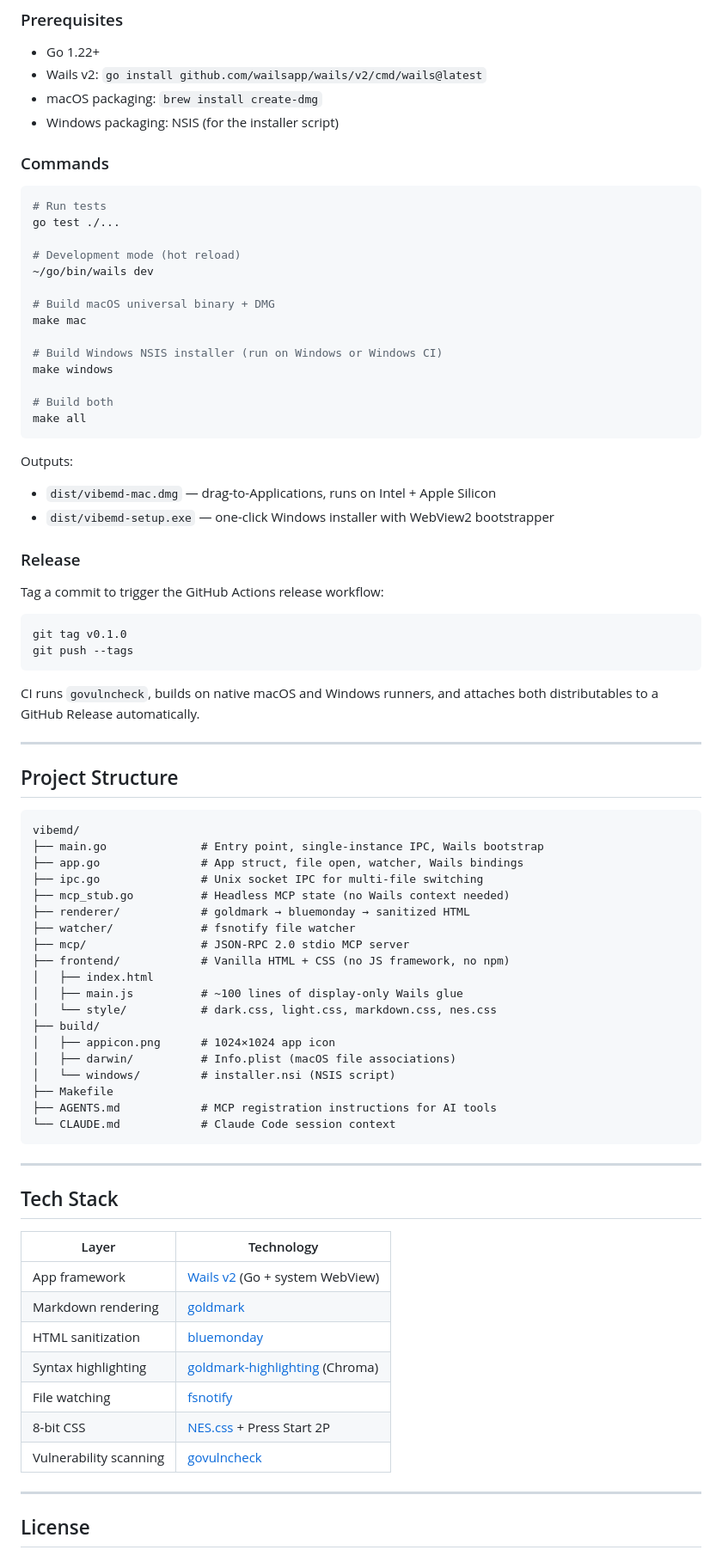
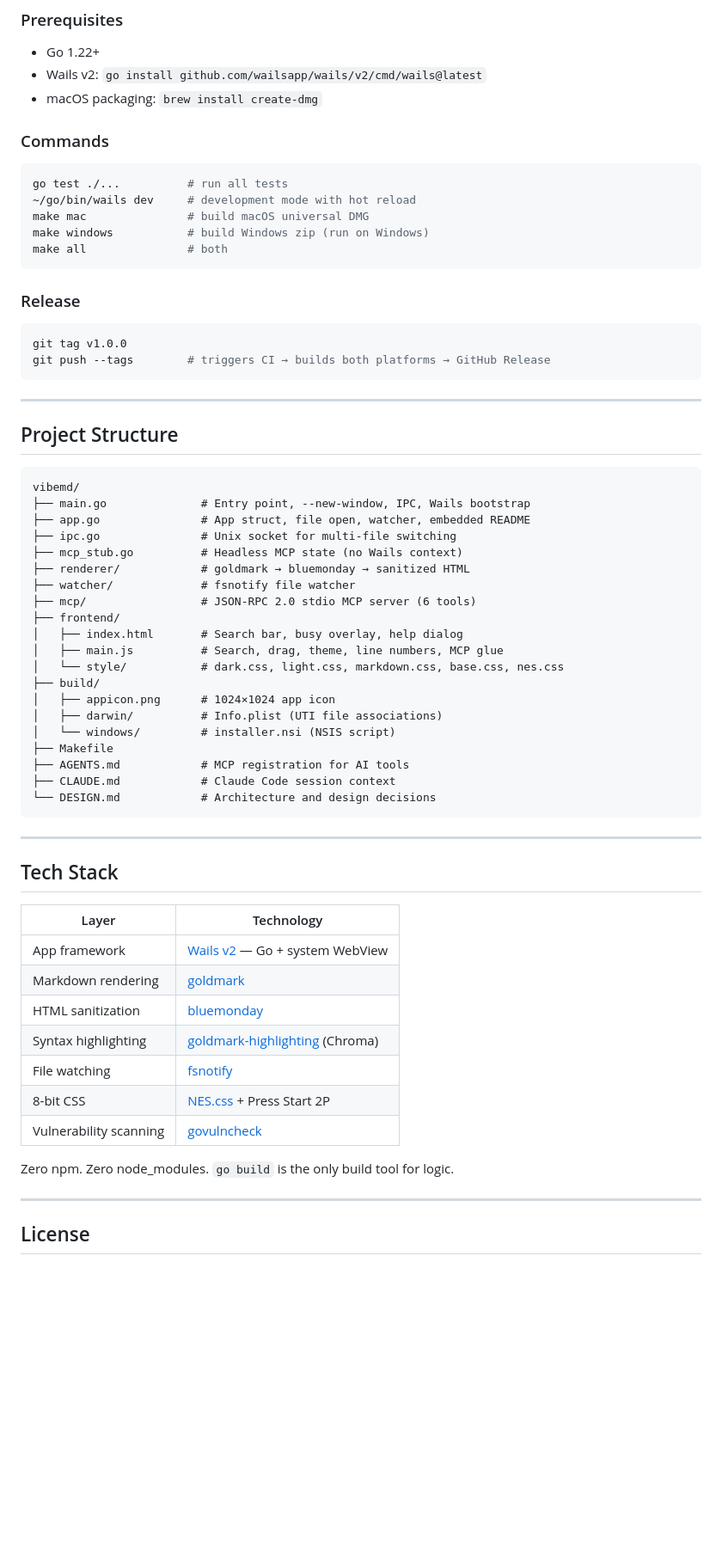
Before and after one commit to cyuvop/vibemd, a Markdown page: README.md, the part around one of its changes. Shown at 86% size. GitHub-like rendering; blank space fills up the shorter version.

````diff
--- a/README.md
+++ b/README.md
@@ -267,41 +273,23 @@ vibemd opens arbitrary `.md` files — including AI-generated and untrusted cont
 - Go 1.22+
 - Wails v2: `go install github.com/wailsapp/wails/v2/cmd/wails@latest`
 - macOS packaging: `brew install create-dmg`
-- Windows packaging: NSIS (for the installer script)
 
 ### Commands
 
 ```bash
-# Run tests
-go test ./...
-
-# Development mode (hot reload)
-~/go/bin/wails dev
-
-# Build macOS universal binary + DMG
-make mac
-
-# Build Windows NSIS installer (run on Windows or Windows CI)
-make windows
-
-# Build both
-make all
+go test ./...          # run all tests
+~/go/bin/wails dev     # development mode with hot reload
+make mac               # build macOS universal DMG
+make windows           # build Windows zip (run on Windows)
+make all               # both
 ```
-
-Outputs:
-- `dist/vibemd-mac.dmg` — drag-to-Applications, runs on Intel + Apple Silicon
-- `dist/vibemd-setup.exe` — one-click Windows installer with WebView2 bootstrapper
 
 ### Release
 
-Tag a commit to trigger the GitHub Actions release workflow:
-
 ```bash
-git tag v0.1.0
-git push --tags
+git tag v1.0.0
+git push --tags        # triggers CI → builds both platforms → GitHub Release
 ```
-
-CI runs `govulncheck`, builds on native macOS and Windows runners, and attaches both distributables to a GitHub Release automatically.
 
 ---
 
@@ -309,24 +297,25 @@ CI runs `govulncheck`, builds on native macOS and Windows runners, and attaches
 
 ```
 vibemd/
-├── main.go              # Entry point, single-instance IPC, Wails bootstrap
-├── app.go               # App struct, file open, watcher, Wails bindings
-├── ipc.go               # Unix socket IPC for multi-file switching
-├── mcp_stub.go          # Headless MCP state (no Wails context needed)
+├── main.go              # Entry point, --new-window, IPC, Wails bootstrap
+├── app.go               # App struct, file open, watcher, embedded README
+├── ipc.go               # Unix socket for multi-file switching
+├── mcp_stub.go          # Headless MCP state (no Wails context)
 ├── renderer/            # goldmark → bluemonday → sanitized HTML
 ├── watcher/             # fsnotify file watcher
-├── mcp/                 # JSON-RPC 2.0 stdio MCP server
-├── frontend/            # Vanilla HTML + CSS (no JS framework, no npm)
-│   ├── index.html
-│   ├── main.js          # ~100 lines of display-only Wails glue
-│   └── style/           # dark.css, light.css, markdown.css, nes.css
+├── mcp/                 # JSON-RPC 2.0 stdio MCP server (6 tools)
+├── frontend/
+│   ├── index.html       # Search bar, busy overlay, help dialog
+│   ├── main.js          # Search, drag, theme, line numbers, MCP glue
+│   └── style/           # dark.css, light.css, markdown.css, base.css, nes.css
 ├── build/
 │   ├── appicon.png      # 1024×1024 app icon
-│   ├── darwin/          # Info.plist (macOS file associations)
+│   ├── darwin/          # Info.plist (UTI file associations)
 │   └── windows/         # installer.nsi (NSIS script)
 ├── Makefile
-├── AGENTS.md            # MCP registration instructions for AI tools
-└── CLAUDE.md            # Claude Code session context
+├── AGENTS.md            # MCP registration for AI tools
+├── CLAUDE.md            # Claude Code session context
+└── DESIGN.md            # Architecture and design decisions
 ```
 
 ---
@@ -335,7 +324,7 @@ vibemd/
 
 | Layer | Technology |
 |-------|-----------|
-| App framework | [Wails v2](https://wails.io) (Go + system WebView) |
+| App framework | [Wails v2](https://wails.io) — Go + system WebView |
 | Markdown rendering | [goldmark](https://github.com/yuin/goldmark) |
 | HTML sanitization | [bluemonday](https://github.com/microcosm-cc/bluemonday) |
 | Syntax highlighting | [goldmark-highlighting](https://github.com/yuin/goldmark-highlighting) (Chroma) |
@@ -343,6 +332,8 @@ vibemd/
 | 8-bit CSS | [NES.css](https://github.com/nostalgic-css/NES.css) + Press Start 2P |
 | Vulnerability scanning | [govulncheck](https://pkg.go.dev/golang.org/x/vuln/cmd/govulncheck) |
 
+Zero npm. Zero node_modules. `go build` is the only build tool for logic.
+
 ---
 
 ## License
````
Also changed, not shown: other parts of README.md (+42 -36 lines).
